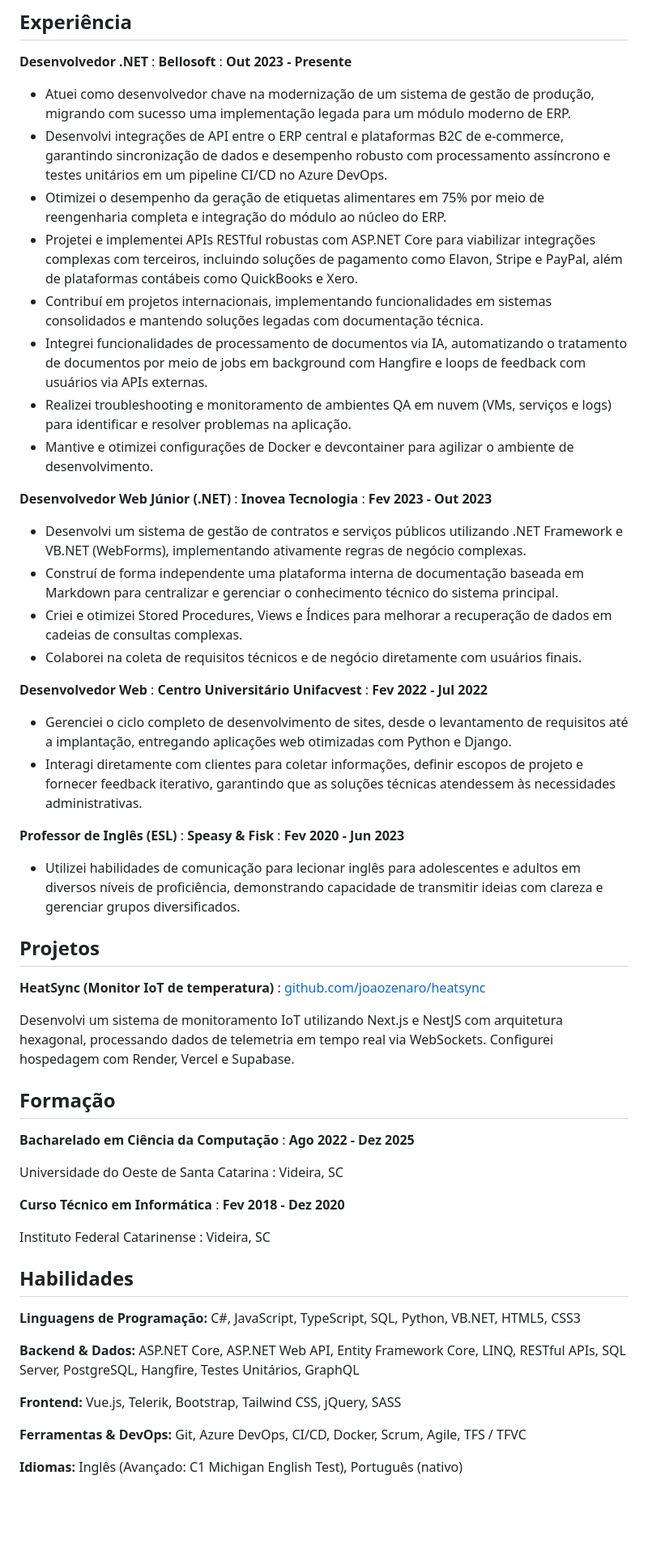
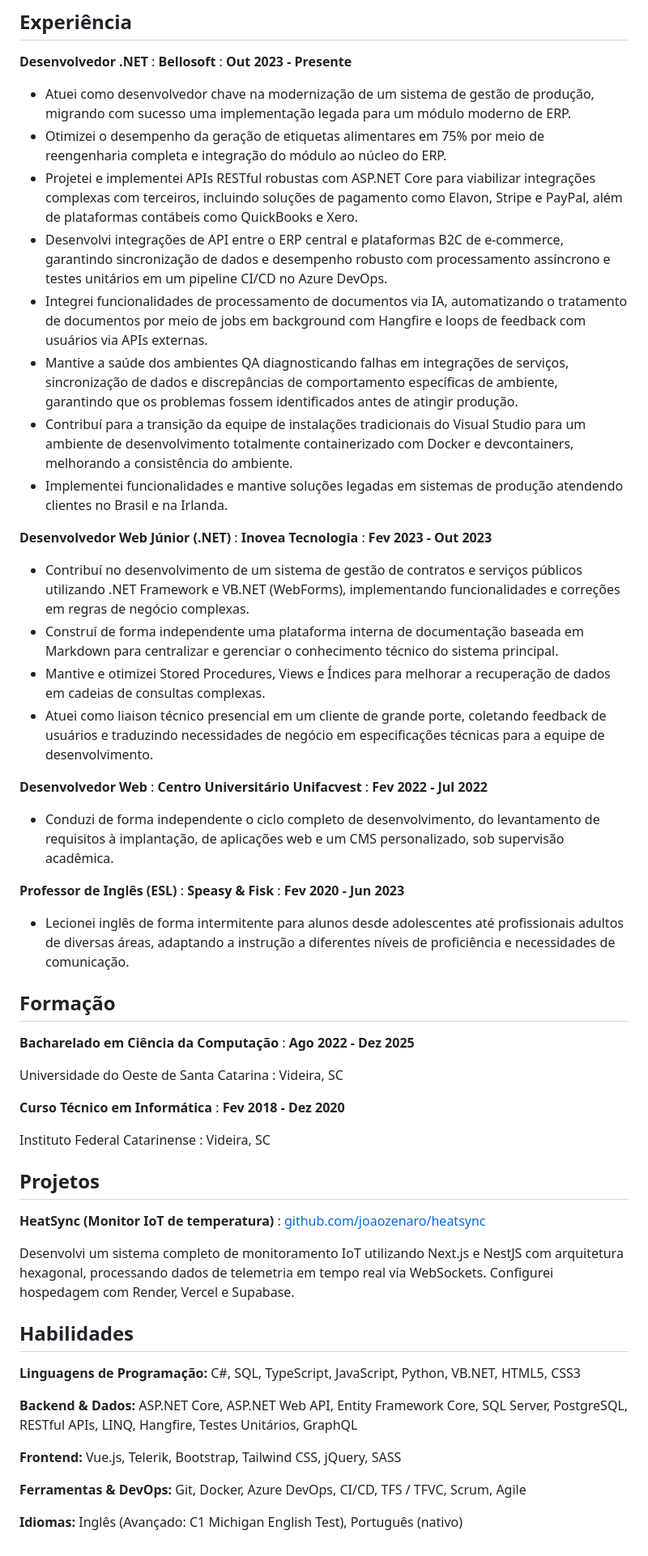
Before and after one commit to joaozenaro/JoaoZenaro, a Markdown page: resume/src/resume.pt.md, the part around the change. Shown at 81% size. GitHub-like rendering; blank space fills up the shorter version.

Commit message:
Updated resumes

```diff
--- a/resume/src/resume.pt.md
+++ b/resume/src/resume.pt.md
@@ -18,42 +18,34 @@ Videira, SC, Brasil
 : **Out 2023 - Presente**
 
 - Atuei como desenvolvedor chave na modernização de um sistema de gestão de produção, migrando com sucesso uma implementação legada para um módulo moderno de ERP.
-- Desenvolvi integrações de API entre o ERP central e plataformas B2C de e-commerce, garantindo sincronização de dados e desempenho robusto com processamento assíncrono e testes unitários em um pipeline CI/CD no Azure DevOps.
 - Otimizei o desempenho da geração de etiquetas alimentares em 75% por meio de reengenharia completa e integração do módulo ao núcleo do ERP.
 - Projetei e implementei APIs RESTful robustas com ASP.NET Core para viabilizar integrações complexas com terceiros, incluindo soluções de pagamento como Elavon, Stripe e PayPal, além de plataformas contábeis como QuickBooks e Xero.
-- Contribuí em projetos internacionais, implementando funcionalidades em sistemas consolidados e mantendo soluções legadas com documentação técnica.
+- Desenvolvi integrações de API entre o ERP central e plataformas B2C de e-commerce, garantindo sincronização de dados e desempenho robusto com processamento assíncrono e testes unitários em um pipeline CI/CD no Azure DevOps.
 - Integrei funcionalidades de processamento de documentos via IA, automatizando o tratamento de documentos por meio de jobs em background com Hangfire e loops de feedback com usuários via APIs externas.
-- Realizei troubleshooting e monitoramento de ambientes QA em nuvem (VMs, serviços e logs) para identificar e resolver problemas na aplicação.
-- Mantive e otimizei configurações de Docker e devcontainer para agilizar o ambiente de desenvolvimento.
+- Mantive a saúde dos ambientes QA diagnosticando falhas em integrações de serviços, sincronização de dados e discrepâncias de comportamento específicas de ambiente, garantindo que os problemas fossem identificados antes de atingir produção.
+- Contribuí para a transição da equipe de instalações tradicionais do Visual Studio para um ambiente de desenvolvimento totalmente containerizado com Docker e devcontainers, melhorando a consistência do ambiente.
+- Implementei funcionalidades e mantive soluções legadas em sistemas de produção atendendo clientes no Brasil e na Irlanda.
 
 **Desenvolvedor Web Júnior (.NET)**
 : **Inovea Tecnologia**
 : **Fev 2023 - Out 2023**
 
-- Desenvolvi um sistema de gestão de contratos e serviços públicos utilizando .NET Framework e VB.NET (WebForms), implementando ativamente regras de negócio complexas.
+- Contribuí no desenvolvimento de um sistema de gestão de contratos e serviços públicos utilizando .NET Framework e VB.NET (WebForms), implementando funcionalidades e correções em regras de negócio complexas.
 - Construí de forma independente uma plataforma interna de documentação baseada em Markdown para centralizar e gerenciar o conhecimento técnico do sistema principal.
-- Criei e otimizei Stored Procedures, Views e Índices para melhorar a recuperação de dados em cadeias de consultas complexas.
-- Colaborei na coleta de requisitos técnicos e de negócio diretamente com usuários finais.
+- Mantive e otimizei Stored Procedures, Views e Índices para melhorar a recuperação de dados em cadeias de consultas complexas.
+- Atuei como liaison técnico presencial em um cliente de grande porte, coletando feedback de usuários e traduzindo necessidades de negócio em especificações técnicas para a equipe de desenvolvimento.
 
 **Desenvolvedor Web**
 : **Centro Universitário Unifacvest**
 : **Fev 2022 - Jul 2022**
 
-- Gerenciei o ciclo completo de desenvolvimento de sites, desde o levantamento de requisitos até a implantação, entregando aplicações web otimizadas com Python e Django.
-- Interagi diretamente com clientes para coletar informações, definir escopos de projeto e fornecer feedback iterativo, garantindo que as soluções técnicas atendessem às necessidades administrativas.
+- Conduzi de forma independente o ciclo completo de desenvolvimento, do levantamento de requisitos à implantação, de aplicações web e um CMS personalizado, sob supervisão acadêmica.
 
 **Professor de Inglês (ESL)**
 : **Speasy & Fisk**
 : **Fev 2020 - Jun 2023**
 
-- Utilizei habilidades de comunicação para lecionar inglês para adolescentes e adultos em diversos níveis de proficiência, demonstrando capacidade de transmitir ideias com clareza e gerenciar grupos diversificados.
-
-## Projetos
-
-**HeatSync (Monitor IoT de temperatura)**
-: [github.com/joaozenaro/heatsync](https://github.com/joaozenaro/heatsync)
-
-Desenvolvi um sistema de monitoramento IoT utilizando Next.js e NestJS com arquitetura hexagonal, processando dados de telemetria em tempo real via WebSockets. Configurei hospedagem com Render, Vercel e Supabase.
+- Lecionei inglês de forma intermitente para alunos desde adolescentes até profissionais adultos de diversas áreas, adaptando a instrução a diferentes níveis de proficiência e necessidades de comunicação.
 
 ## Formação
 
@@ -69,14 +61,21 @@ Universidade do Oeste de Santa Catarina
 Instituto Federal Catarinense
 : Videira, SC
 
+## Projetos
+
+**HeatSync (Monitor IoT de temperatura)**
+: [github.com/joaozenaro/heatsync](https://github.com/joaozenaro/heatsync)
+
+Desenvolvi um sistema completo de monitoramento IoT utilizando Next.js e NestJS com arquitetura hexagonal, processando dados de telemetria em tempo real via WebSockets. Configurei hospedagem com Render, Vercel e Supabase.
+
 ## Habilidades
 
-**Linguagens de Programação:** C#, JavaScript, TypeScript, SQL, Python, VB.NET, HTML5, CSS3
+**Linguagens de Programação:** C#, SQL, TypeScript, JavaScript, Python, VB.NET, HTML5, CSS3
 
-**Backend & Dados:** ASP.NET Core, ASP.NET Web API, Entity Framework Core, LINQ, RESTful APIs, SQL Server, PostgreSQL, Hangfire, Testes Unitários, GraphQL
+**Backend & Dados:** ASP.NET Core, ASP.NET Web API, Entity Framework Core, SQL Server, PostgreSQL, RESTful APIs, LINQ, Hangfire, Testes Unitários, GraphQL
 
 **Frontend:** Vue.js, Telerik, Bootstrap, Tailwind CSS, jQuery, SASS
 
-**Ferramentas & DevOps:** Git, Azure DevOps, CI/CD, Docker, Scrum, Agile, TFS / TFVC
+**Ferramentas & DevOps:** Git, Docker, Azure DevOps, CI/CD, TFS / TFVC, Scrum, Agile
 
 **Idiomas:** Inglês (Avançado: C1 Michigan English Test), Português (nativo)
```
Also changed, not shown: resume/src/resume.en.md (+20 -21 lines).
